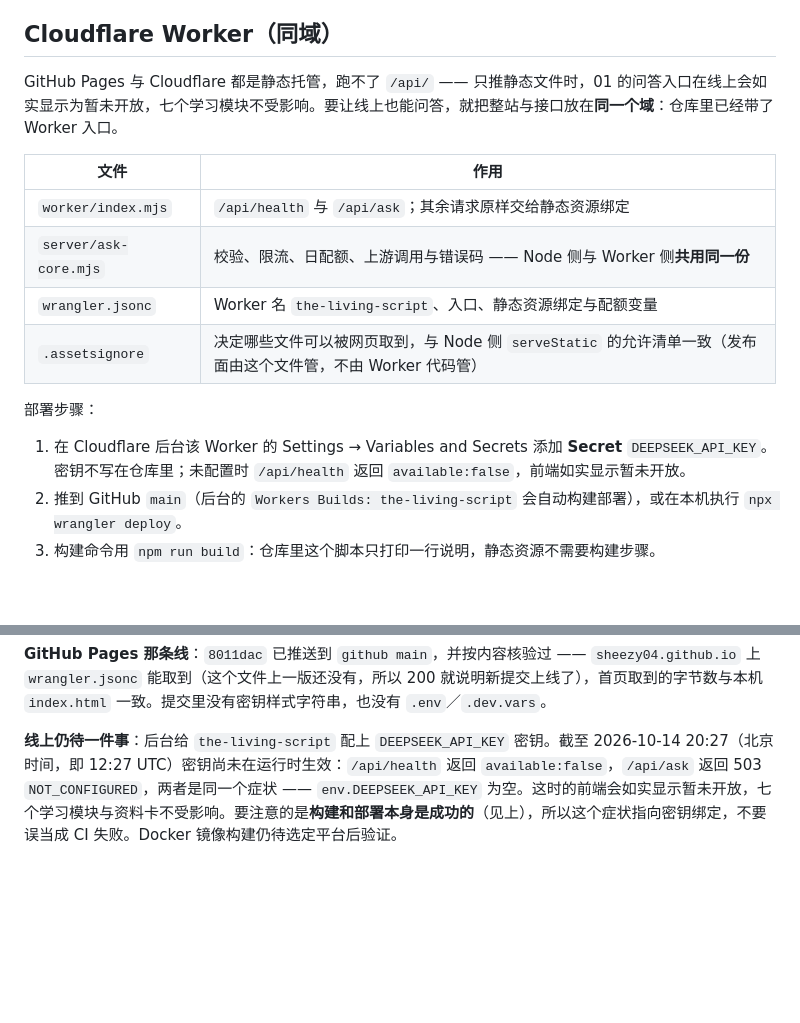
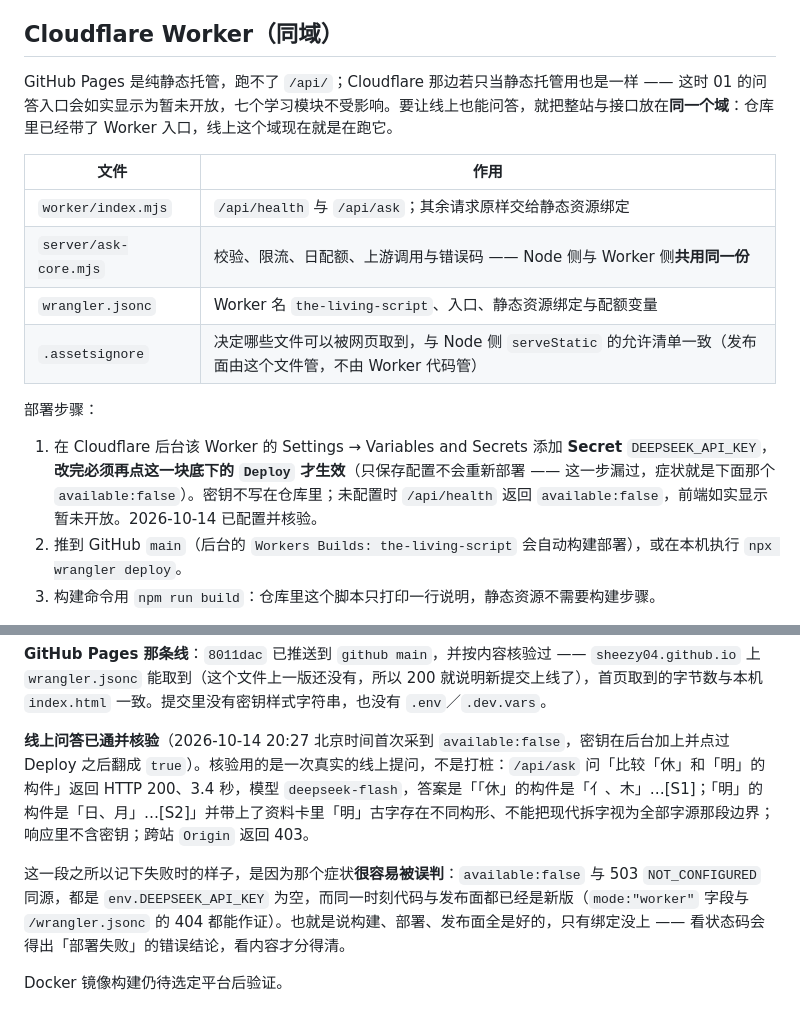
Before and after one commit to Sheezy04/THE-LIVING-SCRIPT, a Markdown page: docs/公网部署与AI问答.md, 2 parts joined by grey strips. GitHub-like rendering; blank space fills up the shorter version.

Commit message:
docs: the online Q&A is live and verified end to end
密钥在后台加上并点过 Deploy 之后 `/api/health` 翻成 `available:true`，随后
在线上真问了一次「比较「休」和「明」的构件」：HTTP 200、3.4 秒、
`deepseek-flash`，答案带回 `[S1]`／`[S2]` 与资料卡里「明」古字存在不同构形
那段边界；响应不含密钥，跨站 `Origin` 403。

同时把两处会误导的说法改掉：一是「GitHub Pages 与 Cloudflare 都是静态托管」
（Cloudflare 这个域现在跑的是 Worker）；二是部署步骤里补上最容易漏的那一步
——变量块底下的 `Deploy`，只保存配置不会重新部署。这个坑留下的症状
（`available:false` 与 503 `NOT_CONFIGURED`）与「部署失败」很像，所以把
当时怎么分辨的也一并记下：那一刻代码与发布面都已是新版，只有绑定没上。

```diff
--- a/docs/公网部署与AI问答.md
+++ b/docs/公网部署与AI问答.md
@@ -69,7 +69,7 @@ location / {
 
 ## Cloudflare Worker（同域）
 
-GitHub Pages 与 Cloudflare 都是静态托管，跑不了 `/api/` —— 只推静态文件时，01 的问答入口在线上会如实显示为暂未开放，七个学习模块不受影响。要让线上也能问答，就把整站与接口放在**同一个域**：仓库里已经带了 Worker 入口。
+GitHub Pages 是纯静态托管，跑不了 `/api/`；Cloudflare 那边若只当静态托管用也是一样 —— 这时 01 的问答入口会如实显示为暂未开放，七个学习模块不受影响。要让线上也能问答，就把整站与接口放在**同一个域**：仓库里已经带了 Worker 入口，线上这个域现在就是在跑它。
 
 | 文件 | 作用 |
 | --- | --- |
@@ -80,7 +80,7 @@ GitHub Pages 与 Cloudflare 都是静态托管，跑不了 `/api/` —— 只推
 
 部署步骤：
 
-1. 在 Cloudflare 后台该 Worker 的 Settings → Variables and Secrets 添加 **Secret** `DEEPSEEK_API_KEY`。密钥不写在仓库里；未配置时 `/api/health` 返回 `available:false`，前端如实显示暂未开放。
+1. 在 Cloudflare 后台该 Worker 的 Settings → Variables and Secrets 添加 **Secret** `DEEPSEEK_API_KEY`，**改完必须再点这一块底下的 `Deploy` 才生效**（只保存配置不会重新部署 —— 这一步漏过，症状就是下面那个 `available:false`）。密钥不写在仓库里；未配置时 `/api/health` 返回 `available:false`，前端如实显示暂未开放。2026-10-14 已配置并核验。
 2. 推到 GitHub `main`（后台的 `Workers Builds: the-living-script` 会自动构建部署），或在本机执行 `npx wrangler deploy`。
 3. 构建命令用 `npm run build`：仓库里这个脚本只打印一行说明，静态资源不需要构建步骤。
 
@@ -145,4 +145,8 @@ GitHub Pages 与 Cloudflare 都是静态托管，跑不了 `/api/` —— 只推
 
 **GitHub Pages 那条线**：`8011dac` 已推送到 `github main`，并按内容核验过 —— `sheezy04.github.io` 上 `wrangler.jsonc` 能取到（这个文件上一版还没有，所以 200 就说明新提交上线了），首页取到的字节数与本机 `index.html` 一致。提交里没有密钥样式字符串，也没有 `.env`／`.dev.vars`。
 
-**线上仍待一件事**：后台给 `the-living-script` 配上 `DEEPSEEK_API_KEY` 密钥。截至 2026-10-14 20:27（北京时间，即 12:27 UTC）密钥尚未在运行时生效：`/api/health` 返回 `available:false`，`/api/ask` 返回 503 `NOT_CONFIGURED`，两者是同一个症状 —— `env.DEEPSEEK_API_KEY` 为空。这时的前端会如实显示暂未开放，七个学习模块与资料卡不受影响。要注意的是**构建和部署本身是成功的**（见上），所以这个症状指向密钥绑定，不要误当成 CI 失败。Docker 镜像构建仍待选定平台后验证。
+**线上问答已通并核验**（2026-10-14 20:27 北京时间首次采到 `available:false`，密钥在后台加上并点过 Deploy 之后翻成 `true`）。核验用的是一次真实的线上提问，不是打桩：`/api/ask` 问「比较「休」和「明」的构件」返回 HTTP 200、3.4 秒，模型 `deepseek-flash`，答案是「「休」的构件是「亻、木」…[S1]；「明」的构件是「日、月」…[S2]」并带上了资料卡里「明」古字存在不同构形、不能把现代拆字视为全部字源那段边界；响应里不含密钥；跨站 `Origin` 返回 403。
+
+这一段之所以记下失败时的样子，是因为那个症状**很容易被误判**：`available:false` 与 503 `NOT_CONFIGURED` 同源，都是 `env.DEEPSEEK_API_KEY` 为空，而同一时刻代码与发布面都已经是新版（`mode:"worker"` 字段与 `/wrangler.jsonc` 的 404 都能作证）。也就是说构建、部署、发布面全是好的，只有绑定没上 —— 看状态码会得出「部署失败」的错误结论，看内容才分得清。
+
+Docker 镜像构建仍待选定平台后验证。
```
